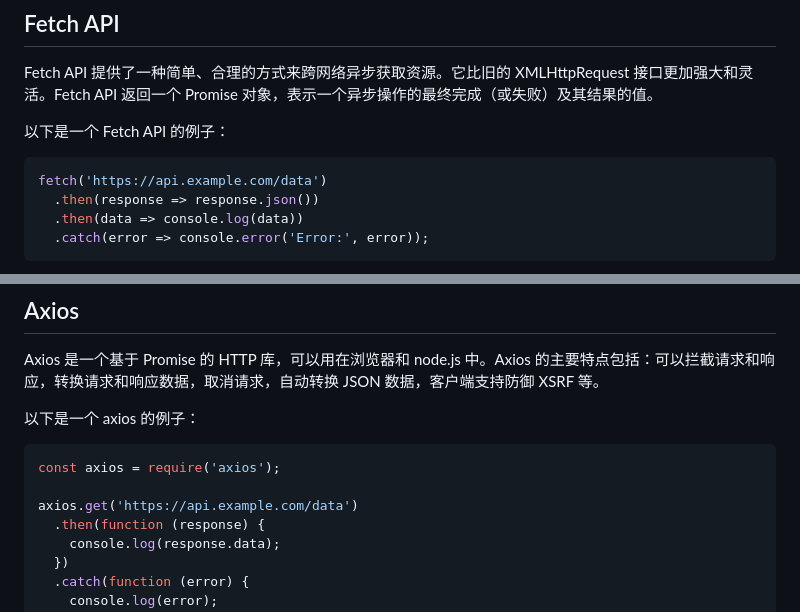
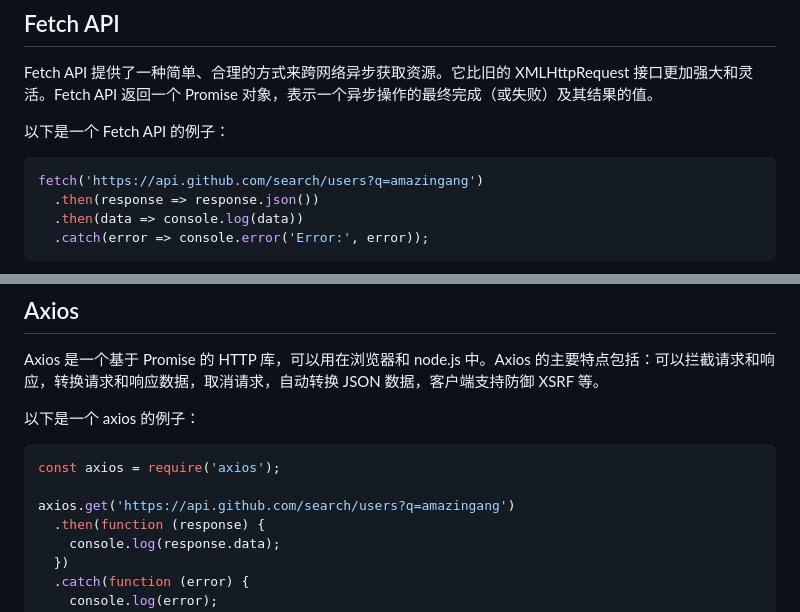
Before and after one commit to WTFAcademy/WTF-JavaScript, a Markdown page: 22_Network/readme.md, 2 parts joined by grey strips. Drawn GitHub-style.

````diff
--- a/22_Network/readme.md
+++ b/22_Network/readme.md
@@ -47,7 +47,7 @@ Fetch API 提供了一种简单、合理的方式来跨网络异步获取资源
 以下是一个 Fetch API 的例子：
 
 ```javascript
-fetch('https://api.example.com/data')
+fetch('https://api.github.com/search/users?q=amazingang')
   .then(response => response.json())
   .then(data => console.log(data))
   .catch(error => console.error('Error:', error));
@@ -64,7 +64,7 @@ Axios 是一个基于 Promise 的 HTTP 库，可以用在浏览器和 node.js
 ```javascript
 const axios = require('axios');
 
-axios.get('https://api.example.com/data')
+axios.get('https://api.github.com/search/users?q=amazingang')
   .then(function (response) {
     console.log(response.data);
   })
````
